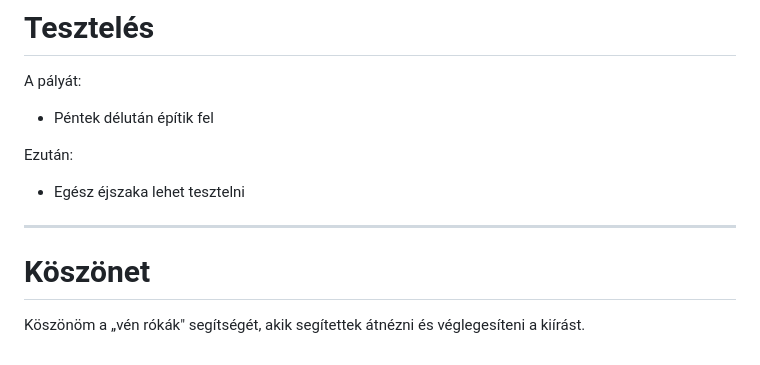
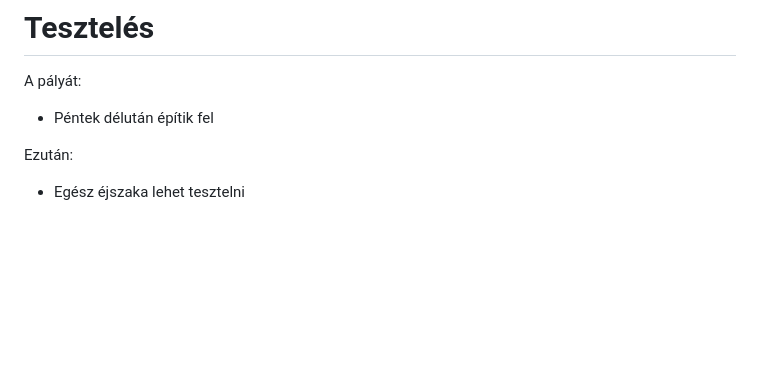
Before and after one commit to Varga-Levente/RoBot-MAM16, a Markdown page: README.md, the part around the change. Rendered like a GitHub page; blank space fills up the shorter version.

Commit message:
Remove outdated testing and gratitude sections

```diff
--- a/README.md
+++ b/README.md
@@ -371,10 +371,3 @@ A pályát:
 
 Ezután:
 - Egész éjszaka lehet tesztelni
-
----
-
-# Köszönet
-
-Köszönöm a „vén rókák" segítségét,
-akik segítettek átnézni és véglegesíteni a kiírást.
```
